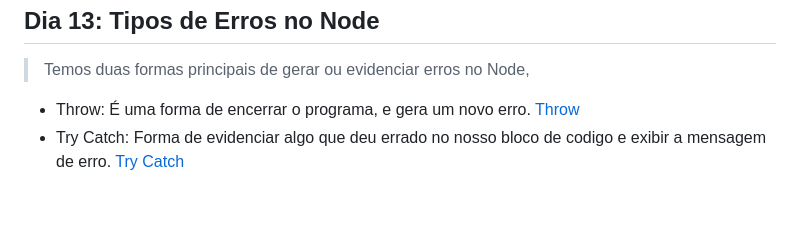
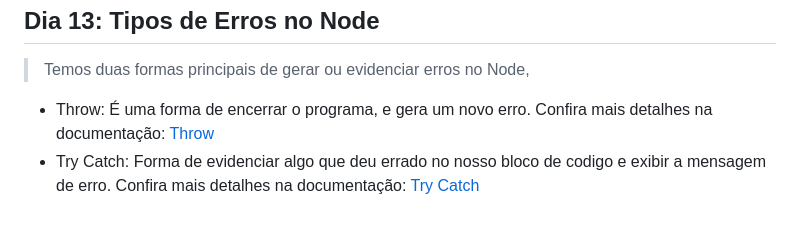
Before and after one commit to MarcosViniciusD/ProjetosEstudos-90days, a Markdown page: README.md, the part around the change. GitHub-like rendering.

```diff
--- a/README.md
+++ b/README.md
@@ -92,5 +92,5 @@ npm start
 ## Dia 13: Tipos de Erros no Node
 
 >Temos duas formas principais de gerar ou evidenciar erros no Node,
-* Throw: É uma forma de encerrar o programa, e gera um novo erro. [Throw](https://developer.mozilla.org/pt-BR/docs/Web/JavaScript/Reference/Statements/throw)
-* Try Catch: Forma de evidenciar algo que deu errado no nosso bloco de codigo e exibir a mensagem de erro. [Try Catch](https://developer.mozilla.org/pt-BR/docs/Web/JavaScript/Reference/Statements/try...catch)
+* Throw: É uma forma de encerrar o programa, e gera um novo erro. Confira mais detalhes na documentação: [Throw](https://developer.mozilla.org/pt-BR/docs/Web/JavaScript/Reference/Statements/throw)
+* Try Catch: Forma de evidenciar algo que deu errado no nosso bloco de codigo e exibir a mensagem de erro. Confira mais detalhes na documentação: [Try Catch](https://developer.mozilla.org/pt-BR/docs/Web/JavaScript/Reference/Statements/try...catch)
```
